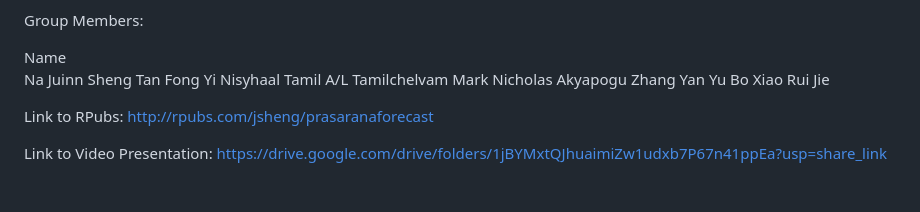
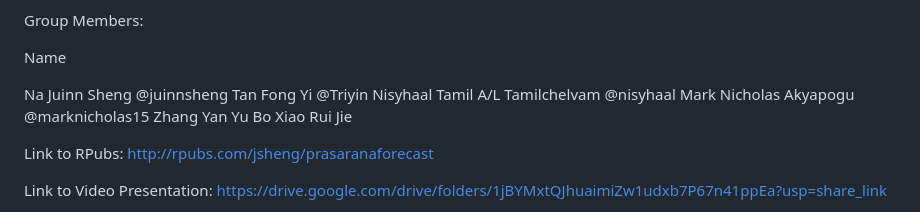
Before and after one commit to juinnsheng/PrasaranaForecast, a Markdown page: README.md, the part around the change. Rendered like a GitHub page; blank space fills up the shorter version.

```diff
--- a/README.md
+++ b/README.md
@@ -32,10 +32,11 @@ The purpose of the dataset is to investigate the various contributing factors th
 Group Members:
 
 Name
-Na Juinn Sheng
-Tan Fong Yi
-Nisyhaal Tamil A/L Tamilchelvam
-Mark Nicholas Akyapogu
+
+Na Juinn Sheng @juinnsheng
+Tan Fong Yi @Triyin
+Nisyhaal Tamil A/L Tamilchelvam @nisyhaal
+Mark Nicholas Akyapogu @marknicholas15
 Zhang Yan Yu Bo
 Xiao Rui Jie
 
```
